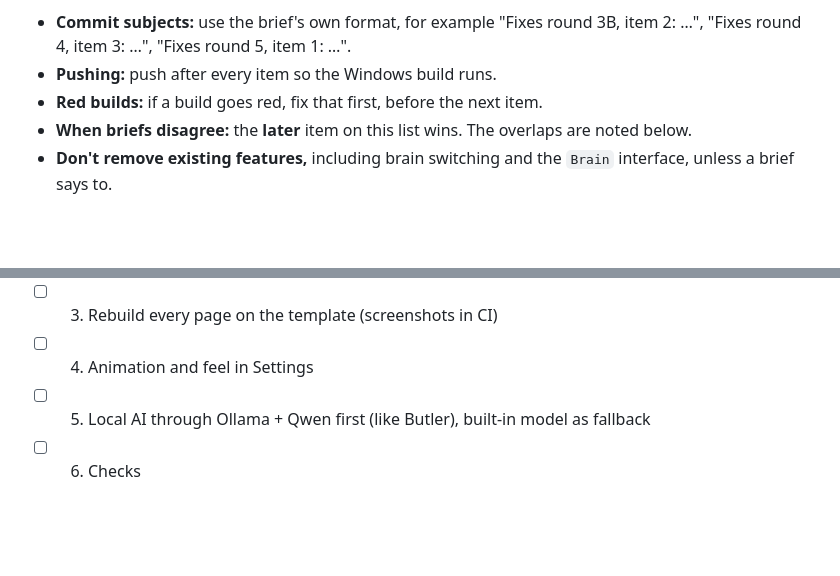
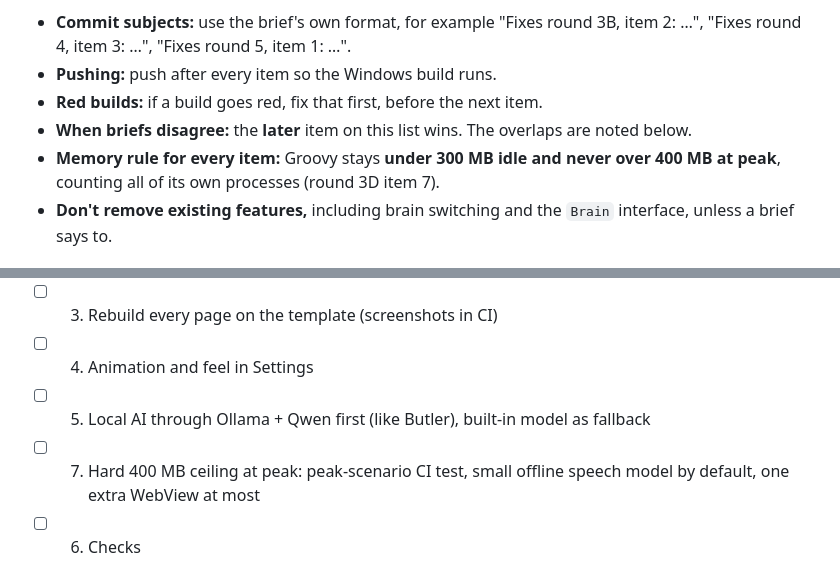
Before and after one commit to WavezFX/Groovy-main, a Markdown page: WORK_QUEUE.md, 2 parts joined by grey strips. GitHub-like rendering; blank space fills up the shorter version.

```diff
--- a/WORK_QUEUE.md
+++ b/WORK_QUEUE.md
@@ -6,6 +6,7 @@ This is the **one list** of everything to do, in order. Work from the top down.
 - **Pushing:** push after every item so the Windows build runs.
 - **Red builds:** if a build goes red, fix that first, before the next item.
 - **When briefs disagree:** the **later** item on this list wins. The overlaps are noted below.
+- **Memory rule for every item:** Groovy stays **under 300 MB idle and never over 400 MB at peak**, counting all of its own processes (round 3D item 7).
 - **Don't remove existing features,** including brain switching and the `Brain` interface, unless a brief says to.
 
 ## 0. Make CI green
@@ -41,6 +42,7 @@ This is the **one list** of everything to do, in order. Work from the top down.
 - [ ] 3. Rebuild every page on the template (screenshots in CI)
 - [ ] 4. Animation and feel in Settings
 - [ ] 5. Local AI through Ollama + Qwen first (like Butler), built-in model as fallback
+- [ ] 7. Hard 400 MB ceiling at peak: peak-scenario CI test, small offline speech model by default, one extra WebView at most
 - [ ] 6. Checks
 
 ## 2. Fixes round 4: `FIXES_ROUND4.md`
```
Also changed, not shown: FIXES_ROUND3D.md (+33 -1 lines).
